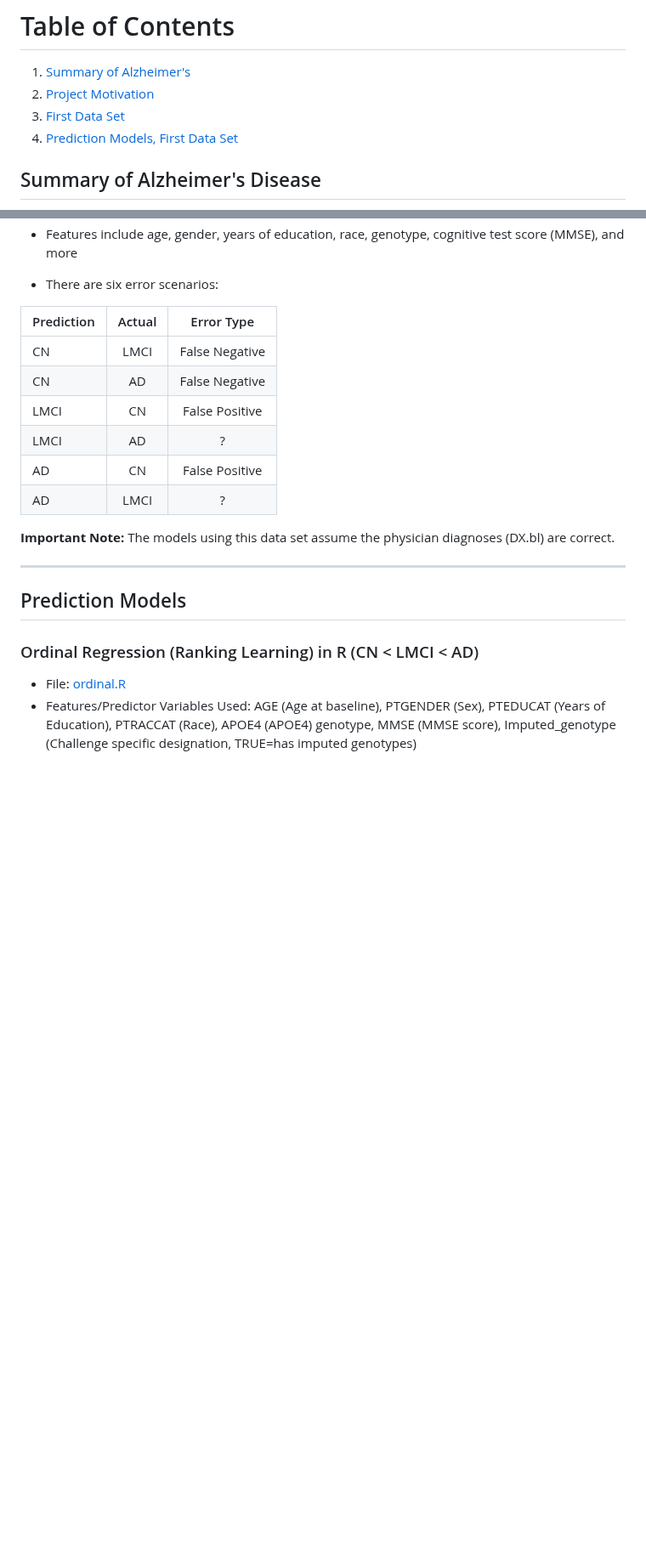
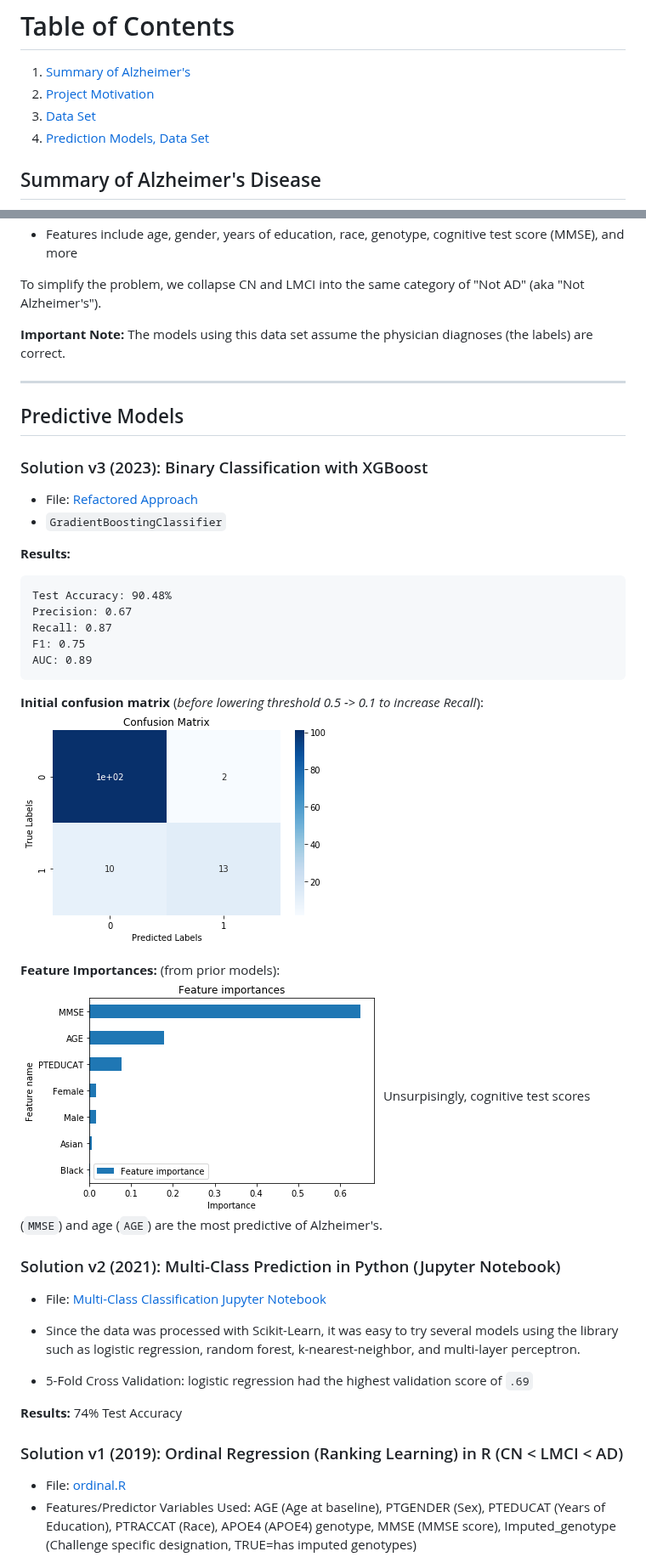
Before and after one commit to grantgasser/Alzheimers-Prediction, a Markdown page: README.md, 2 parts joined by grey strips. Shown at 85% size. Drawn GitHub-style; pictures changed too: assets/confusion_matrix.png (added), assets/importance.png (added); blank space fills up the shorter version.

````diff
--- a/README.md
+++ b/README.md
@@ -8,8 +8,8 @@ Data Science Project by Grant Gasser under advisement of [Dr. Joshua Patrick](ht
 # Table of Contents
 1. [Summary of Alzheimer's](https://github.com/grantgasser/Alzheimers-Prediction#summary-of-alzheimers-disease)
 2. [Project Motivation](https://github.com/grantgasser/Alzheimers-Prediction#project-motivation)
-3. [First Data Set](https://github.com/grantgasser/Alzheimers-Prediction#first-data-set-adni-q3)
-4. [Prediction Models, First Data Set](https://github.com/grantgasser/Alzheimers-Prediction#prediction-models)
+3. [Data Set](https://github.com/grantgasser/Alzheimers-Prediction#first-data-set-adni-q3)
+4. [Prediction Models, Data Set](https://github.com/grantgasser/Alzheimers-Prediction#prediction-models)
 
 
 ## Summary of Alzheimer's Disease
@@ -50,23 +50,42 @@ Using data provided by the [ADNI Project](http://adni.loni.usc.edu/), it is our
 ![alt-text](assets/class_distribution_q3.JPG "Class Distribution Image")
 * Features include age, gender, years of education, race, genotype, cognitive test score (MMSE), and more
 
-* There are six error scenarios:
+To simplify the problem, we collapse CN and LMCI into the same category of "Not AD" (aka "Not Alzheimer's").
 
-| Prediction    | Actual        |Error Type        |
-| ------------- |:-------------:|:-------------:|
-| CN     | LMCI | False Negative |
-| CN     | AD      | False Negative |
-| LMCI | CN      | False Positive |
-| LMCI     | AD | ? |
-| AD     | CN      | False Positive |
-| AD | LMCI      | ? |
-
-**Important Note:** The models using this data set assume the physician diagnoses (DX.bl) are correct.
+**Important Note:** The models using this data set assume the physician diagnoses (the labels) are correct.
 
 ---
-## Prediction Models
+## Predictive Models
 
-### Ordinal Regression (Ranking Learning) in R (CN < LMCI < AD)
+### Solution v3 (2023): Binary Classification with XGBoost
+* File: [Refactored Approach](Refactored_Approach_2023.ipynb)
+* `GradientBoostingClassifier`
+
+**Results:**
+```
+Test Accuracy: 90.48%
+Precision: 0.67
+Recall: 0.87
+F1: 0.75
+AUC: 0.89
+```
+
+**Initial confusion matrix** (_before lowering threshold 0.5 -> 0.1 to increase Recall_):
+![Confusion Matrix](assets/confusion_matrix.png)
+
+**Feature Importances:** (from prior models):
+![Feature Importances](assets/importance.png)
+Unsurpisingly, cognitive test scores (`MMSE`) and age (`AGE`) are the most predictive of Alzheimer's.
+
+### Solution v2 (2021): Multi-Class Prediction in Python (Jupyter Notebook)
+* File: [Multi-Class Classification Jupyter Notebook](https://github.com/grantgasser/Alzheimers-Prediction/blob/master/Multi-Class%20Classification%20ADNI.ipynb)
+* Since the data was processed with Scikit-Learn, it was easy to try several models using the library such as logistic regression, random forest, k-nearest-neighbor, and multi-layer perceptron.
+
+* 5-Fold Cross Validation: logistic regression had the highest validation score of `.69`
+
+**Results:** 74% Test Accuracy
+
+### Solution v1 (2019): Ordinal Regression (Ranking Learning) in R (CN < LMCI < AD)
 * File: [ordinal.R](https://github.com/grantgasser/Alzheimers-Prediction/blob/master/ordinal.R)
 * Features/Predictor Variables Used: AGE (Age at baseline), PTGENDER (Sex), PTEDUCAT (Years of Education), PTRACCAT (Race), APOE4 (APOE4) genotype, MMSE (MMSE score), Imputed_genotype (Challenge specific designation, TRUE=has imputed genotypes)
 
````
Also changed, not shown: other parts of README.md (+1 -9 lines), 1 other file.
